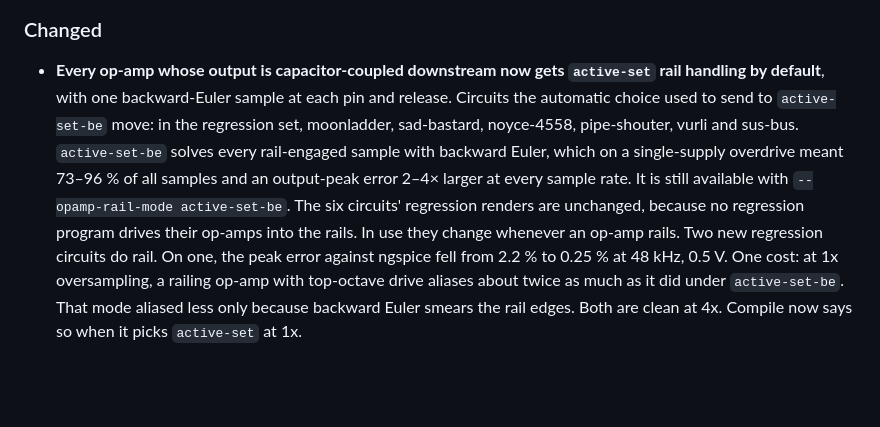
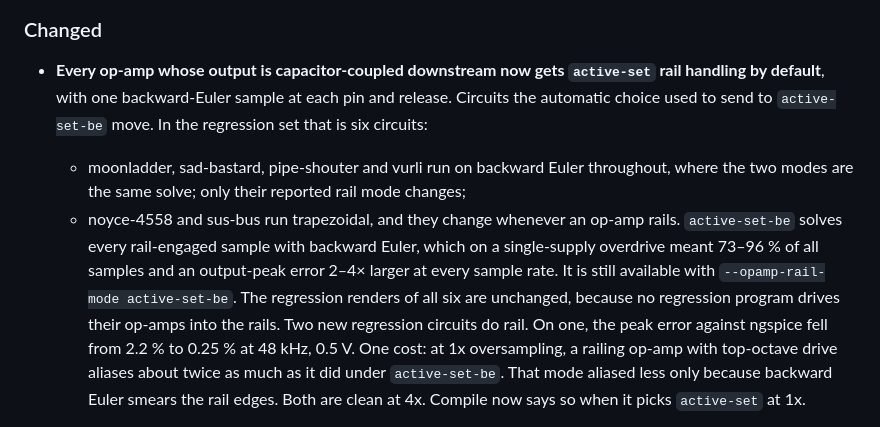
Before and after one commit to hal0zer0/melange, a Markdown page: CHANGELOG.md, the part around the change. GitHub-like rendering; blank space fills up the shorter version.

Commit message:
docs(changelog): four of the six moved decks are backward-Euler builds
moonladder, sad-bastard, pipe-shouter and vurli build on backward Euler
(auto-promoted or .integrator be). There, active-set and active-set-be are
the same pin-and-resolve on the same matrices: their generated source differs
only in OPAMP_RAIL_MODE, its reason, and the build header. Only noyce-4558
and sus-bus (trapezoidal) change DSP when an op-amp rails. The e750dba entry
said all six change in use.

Co-Authored-By: Claude Opus 5.5 <noreply@anthropic.com>
Claude-Session: https://claude.ai/code/session_017TPG7Jrg2dkhubBkho4ShJ

```diff
--- a/CHANGELOG.md
+++ b/CHANGELOG.md
@@ -219,14 +219,18 @@ generated state is smaller.
 - **Every op-amp whose output is capacitor-coupled downstream now gets
   `active-set` rail handling by default**, with one backward-Euler sample at
   each pin and release. Circuits the automatic choice used to send to
-  `active-set-be` move: in the regression set, moonladder, sad-bastard,
-  noyce-4558, pipe-shouter, vurli and sus-bus. `active-set-be` solves every
+  `active-set-be` move. In the regression set that is six circuits:
+  - moonladder, sad-bastard, pipe-shouter and vurli run on backward Euler
+    throughout, where the two modes are the same solve; only their reported
+    rail mode changes;
+  - noyce-4558 and sus-bus run trapezoidal, and they change whenever an
+    op-amp rails.
+  `active-set-be` solves every
   rail-engaged sample with backward Euler, which on a single-supply overdrive
   meant 73–96 % of all samples and an output-peak error 2–4× larger at every
   sample rate. It is still available with `--opamp-rail-mode active-set-be`.
-  The six circuits' regression renders are unchanged, because no regression
-  program drives their op-amps into the rails. In use they change whenever an
-  op-amp rails. Two new regression circuits do rail. On one, the peak error
+  The regression renders of all six are unchanged, because no regression
+  program drives their op-amps into the rails. Two new regression circuits do rail. On one, the peak error
   against ngspice fell from 2.2 % to 0.25 % at 48 kHz, 0.5 V. One cost: at 1x
   oversampling, a railing op-amp with top-octave drive aliases about twice as
   much as it did under `active-set-be`. That mode aliased less only because
```
